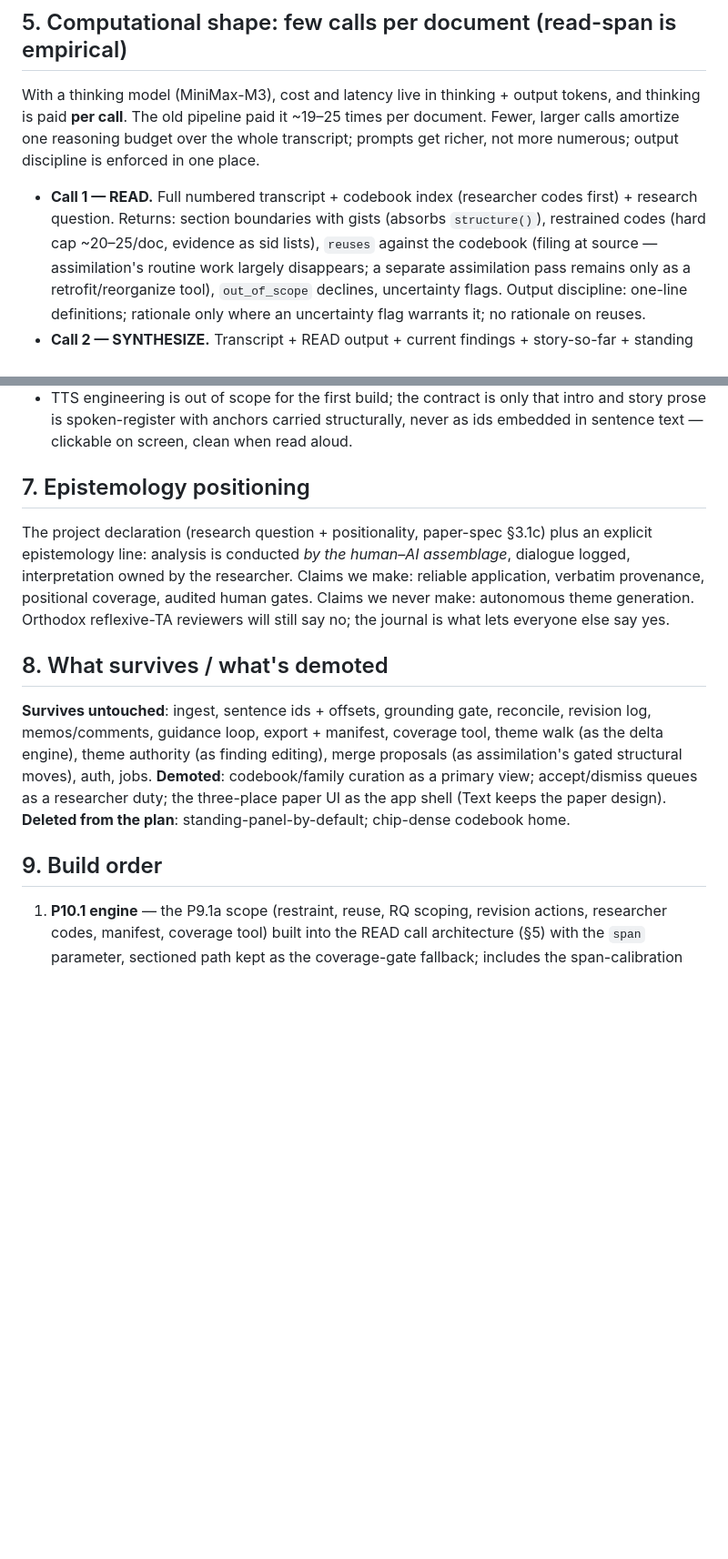
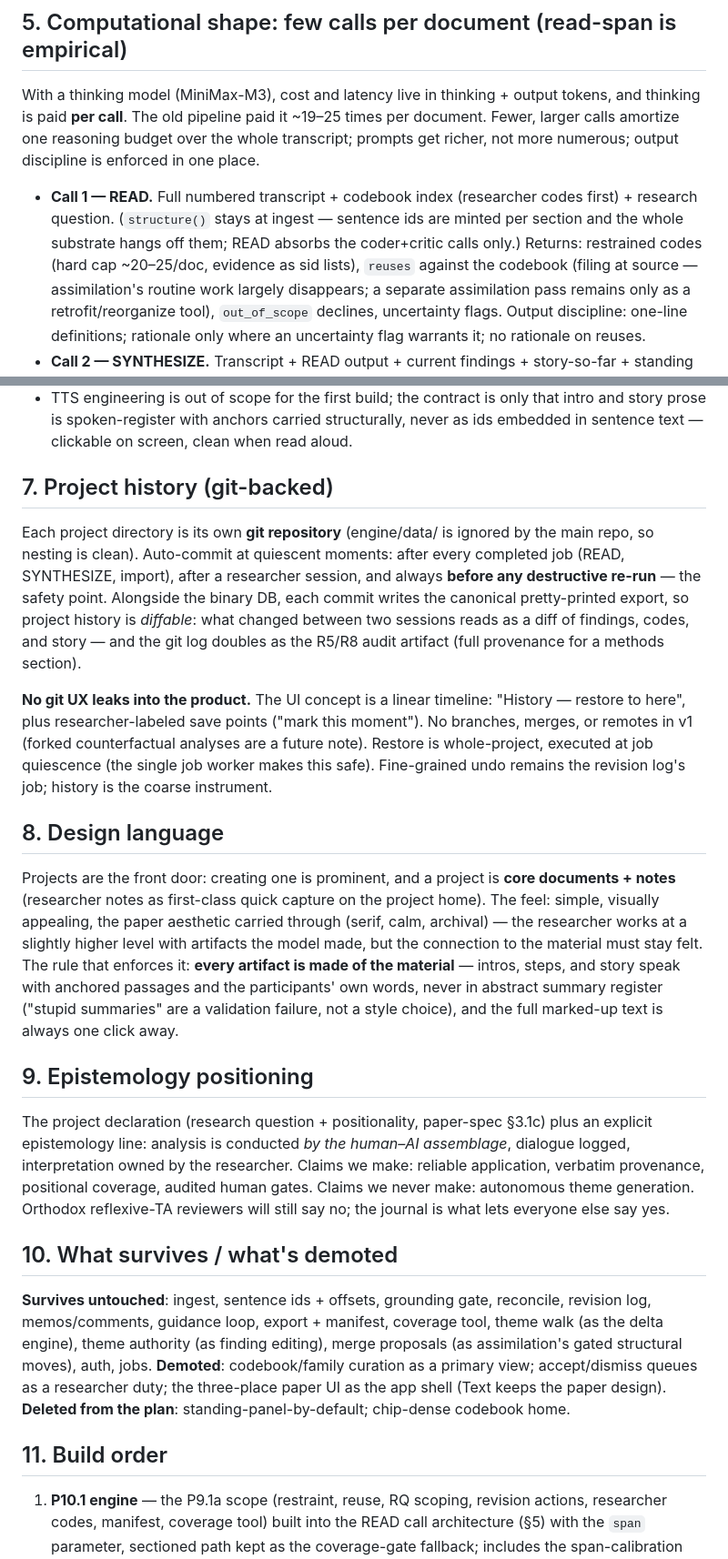
Before and after one commit to RJuro/reflexive-ta-site, a Markdown page: design/data-session-spec.md, 2 parts joined by grey strips. Shown at 91% size. Rendered like a GitHub page; blank space fills up the shorter version.

Commit message:
P10 spec: git-backed project history, design language, structure() stays at ingest
Co-Authored-By: Claude Fable 5 <noreply@anthropic.com>

```diff
--- a/design/data-session-spec.md
+++ b/design/data-session-spec.md
@@ -92,8 +92,9 @@ larger calls amortize one reasoning budget over the whole transcript; prompts ge
 not more numerous; output discipline is enforced in one place.
 
 - **Call 1 — READ.** Full numbered transcript + codebook index (researcher codes first) +
-  research question. Returns: section boundaries with gists (absorbs `structure()`),
-  restrained codes (hard cap ~20–25/doc, evidence as sid lists), `reuses` against the
+  research question. (`structure()` stays at ingest — sentence ids are minted per section
+  and the whole substrate hangs off them; READ absorbs the coder+critic calls only.)
+  Returns: restrained codes (hard cap ~20–25/doc, evidence as sid lists), `reuses` against the
   codebook (filing at source — assimilation's routine work largely disappears; a separate
   assimilation pass remains only as a retrofit/reorganize tool), `out_of_scope` declines,
   uncertainty flags. Output discipline: one-line definitions; rationale only where an
@@ -148,7 +149,35 @@ substance.
   story prose is spoken-register with anchors carried structurally, never as ids embedded in
   sentence text — clickable on screen, clean when read aloud.
 
-## 7. Epistemology positioning
+## 7. Project history (git-backed)
+
+Each project directory is its own **git repository** (engine/data/ is ignored by the main
+repo, so nesting is clean). Auto-commit at quiescent moments: after every completed job
+(READ, SYNTHESIZE, import), after a researcher session, and always **before any destructive
+re-run** — the safety point. Alongside the binary DB, each commit writes the canonical
+pretty-printed export, so project history is *diffable*: what changed between two sessions
+reads as a diff of findings, codes, and story — and the git log doubles as the R5/R8 audit
+artifact (full provenance for a methods section).
+
+**No git UX leaks into the product.** The UI concept is a linear timeline: "History —
+restore to here", plus researcher-labeled save points ("mark this moment"). No branches,
+merges, or remotes in v1 (forked counterfactual analyses are a future note). Restore is
+whole-project, executed at job quiescence (the single job worker makes this safe).
+Fine-grained undo remains the revision log's job; history is the coarse instrument.
+
+## 8. Design language
+
+Projects are the front door: creating one is prominent, and a project is **core documents +
+notes** (researcher notes as first-class quick capture on the project home). The feel:
+simple, visually appealing, the paper aesthetic carried through (serif, calm, archival) —
+the researcher works at a slightly higher level with artifacts the model made, but the
+connection to the material must stay felt. The rule that enforces it: **every artifact is
+made of the material** — intros, steps, and story speak with anchored passages and the
+participants' own words, never in abstract summary register ("stupid summaries" are a
+validation failure, not a style choice), and the full marked-up text is always one click
+away.
+
+## 9. Epistemology positioning
 
 The project declaration (research question + positionality, paper-spec §3.1c) plus an
 explicit epistemology line: analysis is conducted *by the human–AI assemblage*, dialogue
@@ -157,7 +186,7 @@ verbatim provenance, positional coverage, audited human gates. Claims we never m
 autonomous theme generation. Orthodox reflexive-TA reviewers will still say no; the journal
 is what lets everyone else say yes.
 
-## 8. What survives / what's demoted
+## 10. What survives / what's demoted
 
 **Survives untouched**: ingest, sentence ids + offsets, grounding gate, reconcile, revision
 log, memos/comments, guidance loop, export + manifest, coverage tool, theme walk (as the
@@ -167,7 +196,7 @@ gated structural moves), auth, jobs.
 researcher duty; the three-place paper UI as the app shell (Text keeps the paper design).
 **Deleted from the plan**: standing-panel-by-default; chip-dense codebook home.
 
-## 9. Build order
+## 11. Build order
 
 1. **P10.1 engine** — the P9.1a scope (restraint, reuse, RQ scoping, revision actions,
    researcher codes, manifest, coverage tool) built into the READ call architecture (§5)
```
Also changed, not shown: other parts of design/data-session-spec.md (+1 -1 lines).
